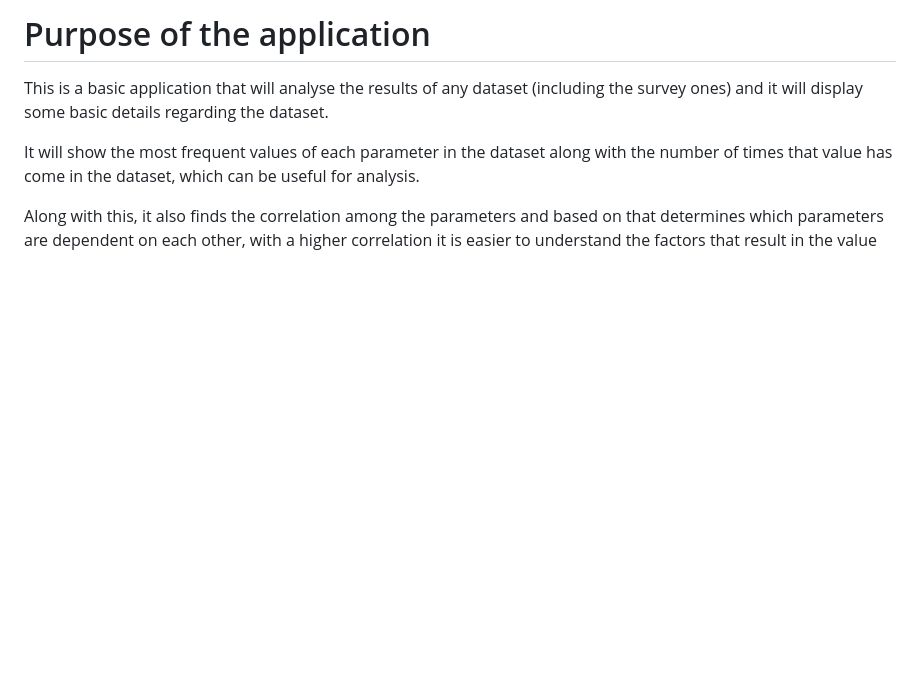
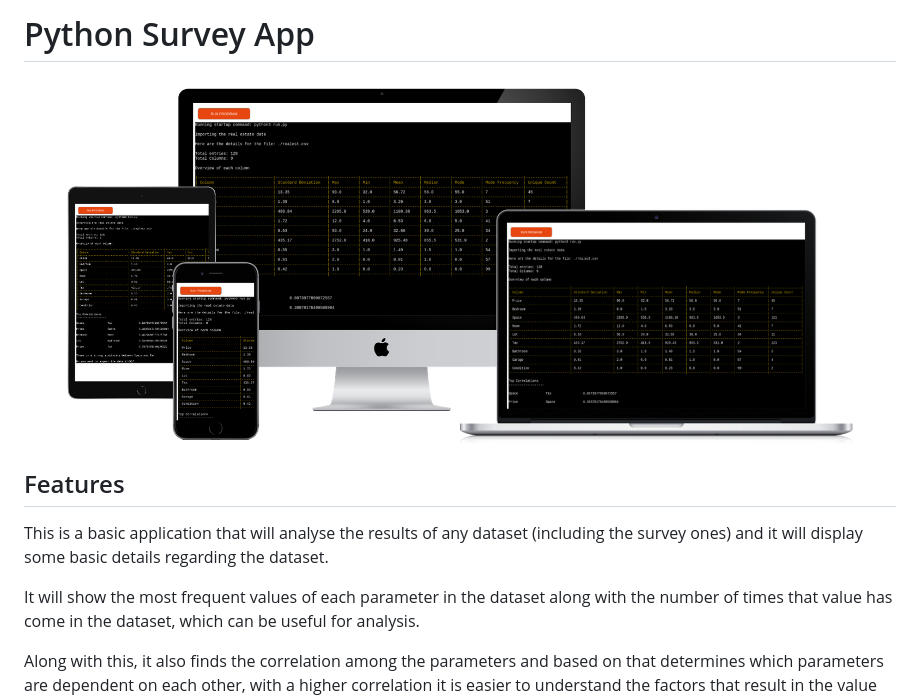
Before and after one commit to Greg-GJE/Survey, a Markdown page: README.md, the part around the change. GitHub-like rendering; pictures changed too: assets/all-devices-black.png (added); blank space fills up the shorter version.

Commit message:
Updated the assets and the markdown file

```diff
--- a/README.md
+++ b/README.md
@@ -1,4 +1,8 @@
-# Purpose of the application
+# Python Survey App
+
+![Application Image](./assets/all-devices-black.png)
+
+## Features
 
 This is a basic application that will analyse the results of any dataset (including the survey ones) and it will display some basic details regarding the dataset.
 
```
Also changed, not shown: 3 other files.
